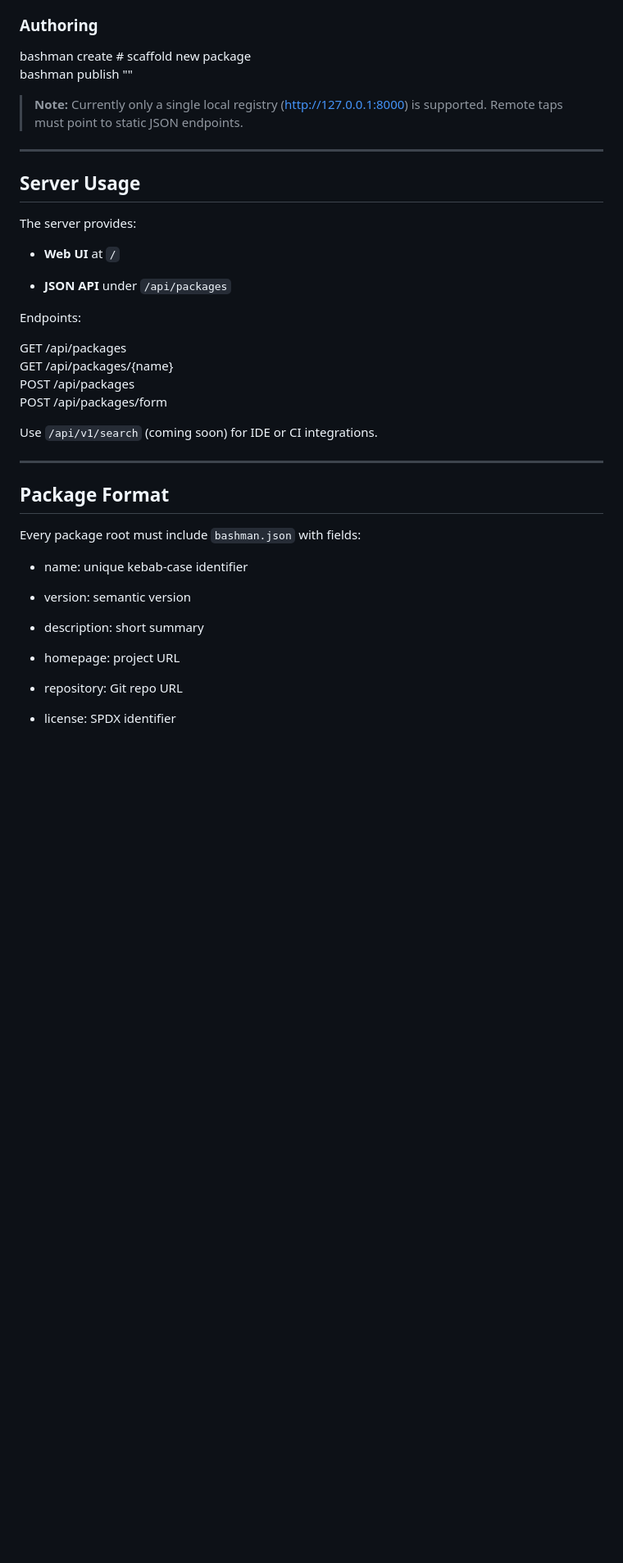
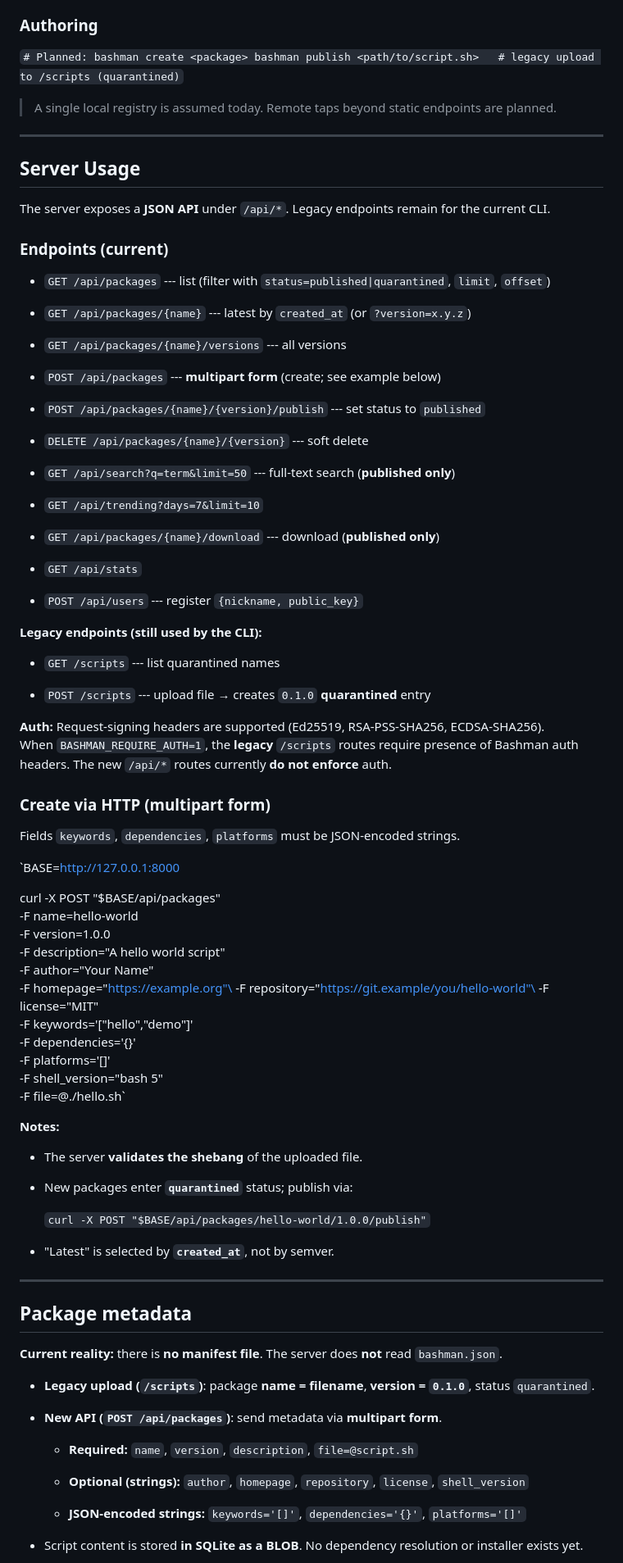
Before and after one commit to magicalbob/bashman, a Markdown page: README.md, the part around the change printed below. Shown: that part at 82% size. Drawn GitHub-style; blank space fills up the shorter version.

Commit message:
Updated README/md

```diff
--- a/README.md
+++ b/README.md
@@ -75,47 +91,97 @@ bashman info <pkg>
 
 ### Authoring
 
-bashman create <package> # scaffold new package\
-bashman publish <name> <version> "<description>"
+`# Planned: bashman create <package>
+bashman publish <path/to/script.sh>   # legacy upload to /scripts (quarantined)`
 
-> **Note:** Currently only a single local registry (<http://127.0.0.1:8000>) is supported. Remote taps must point to static JSON endpoints.
+> A single local registry is assumed today. Remote taps beyond static endpoints are planned.
 
 * * * * *
 
 Server Usage
 ------------
 
-The server provides:
+The server exposes a **JSON API** under `/api/*`. Legacy endpoints remain for the current CLI.
 
--   **Web UI** at `/`
+### Endpoints (current)
 
--   **JSON API** under `/api/packages`
+-   `GET /api/packages` --- list (filter with `status=published|quarantined`, `limit`, `offset`)
 
-Endpoints:
+-   `GET /api/packages/{name}` --- latest by `created_at` (or `?version=x.y.z`)
 
-GET /api/packages\
-GET /api/packages/{name}\
-POST /api/packages\
-POST /api/packages/form
+-   `GET /api/packages/{name}/versions` --- all versions
 
-Use `/api/v1/search` (coming soon) for IDE or CI integrations.
+-   `POST /api/packages` --- **multipart form** (create; see example below)
+
+-   `POST /api/packages/{name}/{version}/publish` --- set status to `published`
+
+-   `DELETE /api/packages/{name}/{version}` --- soft delete
+
+-   `GET /api/search?q=term&limit=50` --- full-text search (**published only**)
+
+-   `GET /api/trending?days=7&limit=10`
+
+-   `GET /api/packages/{name}/download` --- download (**published only**)
+
+-   `GET /api/stats`
+
+-   `POST /api/users` --- register `{nickname, public_key}`
+
+**Legacy endpoints (still used by the CLI):**
+
+-   `GET /scripts` --- list quarantined names
+
+-   `POST /scripts` --- upload file → creates `0.1.0` **quarantined** entry
+
+**Auth:** Request-signing headers are supported (Ed25519, RSA-PSS-SHA256, ECDSA-SHA256).\
+When `BASHMAN_REQUIRE_AUTH=1`, the **legacy** `/scripts` routes require presence of Bashman auth headers. The new `/api/*` routes currently **do not enforce** auth.
+
+### Create via HTTP (multipart form)
+
+Fields `keywords`, `dependencies`, `platforms` must be JSON-encoded strings.
+
+`BASE=http://127.0.0.1:8000
+
+curl -X POST "$BASE/api/packages"\
+  -F name=hello-world\
+  -F version=1.0.0\
+  -F description="A hello world script"\
+  -F author="Your Name"\
+  -F homepage="https://example.org"\
+  -F repository="https://git.example/you/hello-world"\
+  -F license="MIT"\
+  -F keywords='["hello","demo"]'\
+  -F dependencies='{}'\
+  -F platforms='[]'\
+  -F shell_version="bash 5"\
+  -F file=@./hello.sh`
+
+**Notes:**
+
+-   The server **validates the shebang** of the uploaded file.
+
+-   New packages enter **`quarantined`** status; publish via:
+
+    `curl -X POST "$BASE/api/packages/hello-world/1.0.0/publish"`
+
+-   "Latest" is selected by **`created_at`**, not by semver.
 
 * * * * *
 
-Package Format
---------------
+Package metadata
+----------------
 
-Every package root must include `bashman.json` with fields:
+**Current reality:** there is **no manifest file**. The server does **not** read `bashman.json`.
 
--   name: unique kebab-case identifier
+-   **Legacy upload (`/scripts`)**: package **name = filename**, **version = `0.1.0`**, status `quarantined`.
 
--   version: semantic version
+-   **New API (`POST /api/packages`)**: send metadata via **multipart form**.
 
--   description: short summary
+    -   **Required:** `name`, `version`, `description`, `file=@script.sh`
 
--   homepage: project URL
+    -   **Optional (strings):** `author`, `homepage`, `repository`, `license`, `shell_version`
 
--   repository: Git repo URL
+    -   **JSON-encoded strings:** `keywords='[]'`, `dependencies='{}'`, `platforms='[]'`
 
--   license: SPDX identifier
+-   Script content is stored **in SQLite as a BLOB**. No dependency resolution or installer exists yet.
 
```
Also changed, not shown: other parts of README.md (+79 -83 lines).
